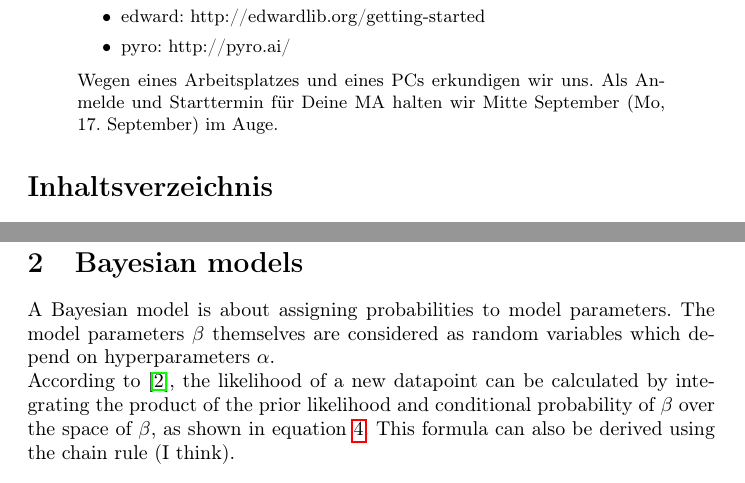
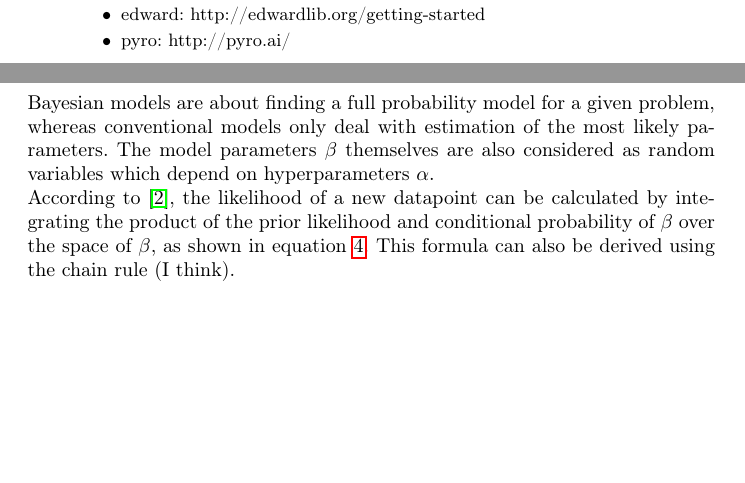
Before and after one commit to jong42/Master_Thesis_CDS, a LaTeX thesis (report/preliminary_thesis.tex): two parts of pages 2 and 4 of 6 before the commit and two parts of pages 1 and 4 of 6 after it, joined at a grey line, cut so that both start at the same text, the shorter picture padded with empty space. Compiled offline with pdfLaTeX.

Commit message:
changed report

```diff
--- a/report/preliminary_thesis.tex
+++ b/report/preliminary_thesis.tex
@@ -84,8 +84,6 @@
     \item edward: http://edwardlib.org/getting-started
     \item pyro: http://pyro.ai/
 \end{itemize}
-Wegen eines Arbeitsplatzes und eines PCs erkundigen wir uns.
-Als Anmelde und Starttermin für Deine MA halten wir Mitte September (Mo, 17. September) im Auge.
 
 \end{abstract}
 
@@ -122,8 +120,8 @@ P(X|Y) = ( P(Y|X) * P(X) ) / P(Y)
 \end{equation}
 
 \section{Bayesian models}
-
-A Bayesian model is about assigning probabilities to model parameters. The model parameters $\beta$ themselves are considered as random variables which depend on hyperparameters $\alpha$.
+Bayesian models are about finding a full probability model for a given problem, whereas conventional models only deal with estimation of the most likely parameters.
+The model parameters $\beta$ themselves are also considered as random variables which depend on hyperparameters $\alpha$.
 \\
 According to \cite{Wang2018}, the likelihood of a new datapoint can be calculated by integrating the product of the prior likelihood and conditional probability of $\beta$ over the space of $\beta$, as shown in equation \ref{eq:posterior_predictive}. This formula can also be derived using the chain rule (I think).
 
```
Also changed, not shown: report/preliminary_thesis.tex (2 more changed lines).
